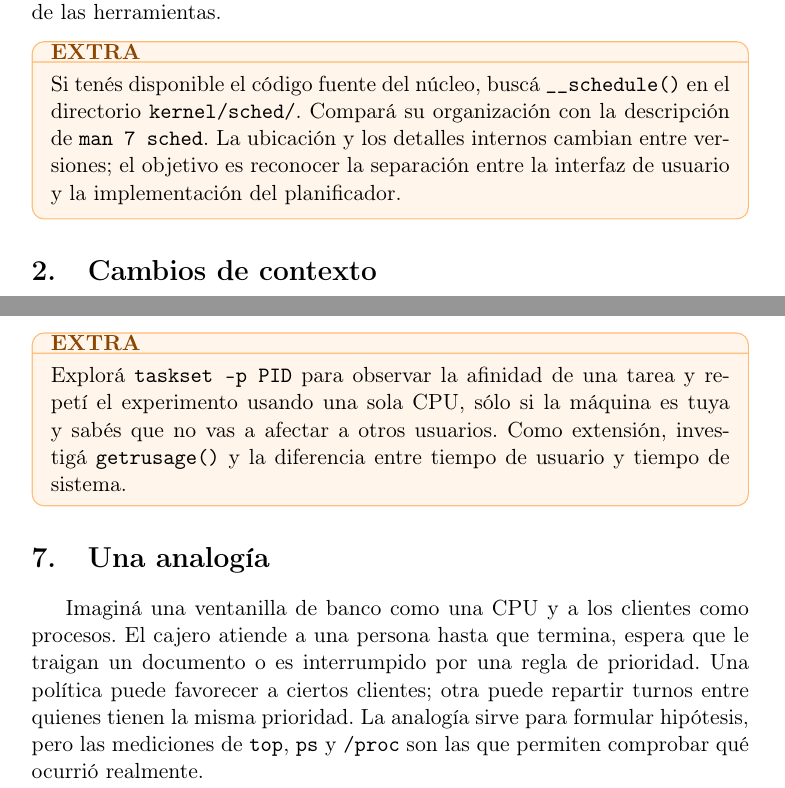
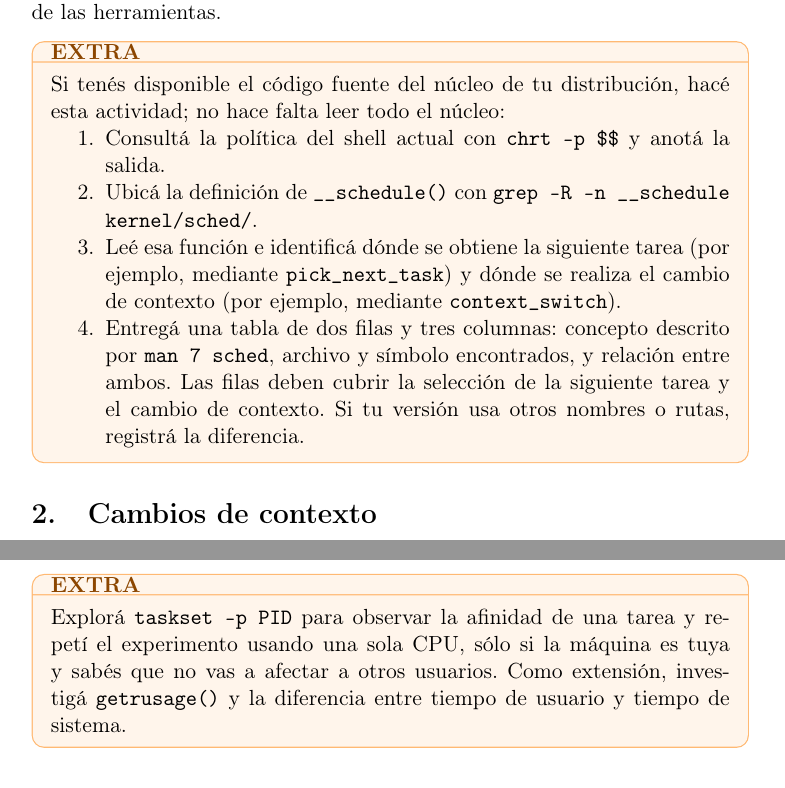
Before and after one commit to arelgueta/Practicos, a LaTeX document (TP4/Practico4.tex): two parts of pages 4 and 8 of 8, joined at a grey line, cut so that both start at the same text. Compiled offline with pdfLaTeX.

Commit message:
docs(tp4): clarify regular exercises

```diff
--- a/TP4/Practico4.tex
+++ b/TP4/Practico4.tex
@@ -133,11 +133,22 @@ interpretación de algunas columnas dependen de la política y de la versión de
 las herramientas.
 
 \begin{extrabox}
-Si tenés disponible el código fuente del núcleo, buscá \texttt{\_\_schedule()}
-en el directorio \texttt{kernel/sched/}. Compará su organización con la
-descripción de \texttt{man 7 sched}. La ubicación y los detalles internos
-cambian entre versiones; el objetivo es reconocer la separación entre la
-interfaz de usuario y la implementación del planificador.
+Si tenés disponible el código fuente del núcleo de tu distribución, hacé esta
+actividad; no hace falta leer todo el núcleo:
+
+\begin{enumerate}
+  \item Consultá la política del shell actual con
+  \texttt{chrt -p \$\$} y anotá la salida.
+  \item Ubicá la definición de \texttt{\_\_schedule()} con
+  \texttt{grep -R -n \_\_schedule kernel/sched/}.
+  \item Leé esa función e identificá dónde se obtiene la siguiente tarea (por
+  ejemplo, mediante \texttt{pick\_next\_task}) y dónde se realiza el cambio de
+  contexto (por ejemplo, mediante \texttt{context\_switch}).
+  \item Entregá una tabla de dos filas y tres columnas: concepto descrito por
+  \texttt{man 7 sched}, archivo y símbolo encontrados, y relación entre ambos.
+  Las filas deben cubrir la selección de la siguiente tarea y el cambio de
+  contexto. Si tu versión usa otros nombres o rutas, registrá la diferencia.
+\end{enumerate}
 \end{extrabox}
 
 \section{Cambios de contexto}
@@ -369,14 +380,4 @@ que no vas a afectar a otros usuarios. Como extensión, investigá
 sistema.
 \end{extrabox}
 
-\section{Una analogía}
-
-Imaginá una ventanilla de banco como una CPU y a los clientes como procesos.
-El cajero atiende a una persona hasta que termina, espera que le traigan un
-documento o es interrumpido por una regla de prioridad. Una política puede
-favorecer a ciertos clientes; otra puede repartir turnos entre quienes tienen
-la misma prioridad. La analogía sirve para formular hipótesis, pero las
-mediciones de \texttt{top}, \texttt{ps} y \texttt{/proc} son las que permiten
-comprobar qué ocurrió realmente.
-
 \end{document}
```
Also changed, not shown: TP4-typst/Practico4t.typ (+17 -19 lines), TP4/Practico4.tex (8 more changed lines).
